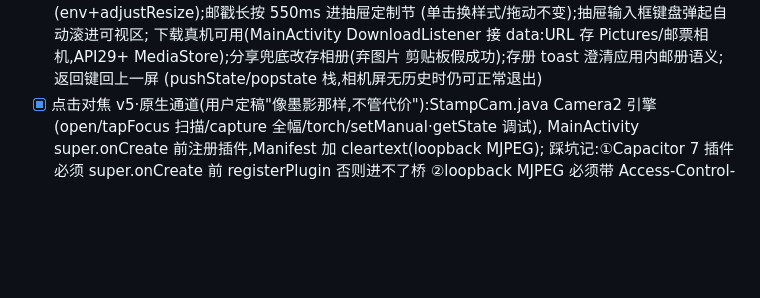
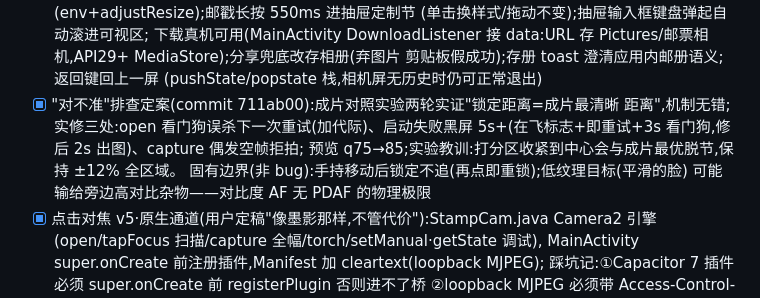
Before and after one commit to billmax99/stamp-camera, a Markdown page: TODO.md, the part around the change. Drawn GitHub-style; blank space fills up the shorter version.

Commit message:
docs: TODO 补对不准排查定案条目

```diff
--- a/TODO.md
+++ b/TODO.md
@@ -69,6 +69,12 @@
       Pictures/邮票相机,API29+ MediaStore);分享兜底改存相册(弃图片
       剪贴板假成功);存册 toast 澄清应用内邮册语义;返回键回上一屏
       (pushState/popstate 栈,相机屏无历史时仍可正常退出)
+- [x] "对不准"排查定案(commit 711ab00):成片对照实验两轮实证"锁定距离=成片最清晰
+      距离",机制无错;实修三处:open 看门狗误杀下一次重试(加代际)、启动失败黑屏
+      5s+(在飞标志+即重试+3s 看门狗,修后 2s 出图)、capture 偶发空帧拒拍;
+      预览 q75→85;实验教训:打分区收紧到中心会与成片最优脱节,保持 ±12% 全区域。
+      固有边界(非 bug):手持移动后锁定不追(再点即重锁);低纹理目标(平滑的脸)
+      可能输给旁边高对比杂物——对比度 AF 无 PDAF 的物理极限
 - [x] 点击对焦 v5·原生通道(用户定稿"像墨影那样,不管代价"):StampCam.java
       Camera2 引擎(open/tapFocus 扫描/capture 全幅/torch/setManual·getState 调试),
       MainActivity super.onCreate 前注册插件,Manifest 加 cleartext(loopback MJPEG);
```
